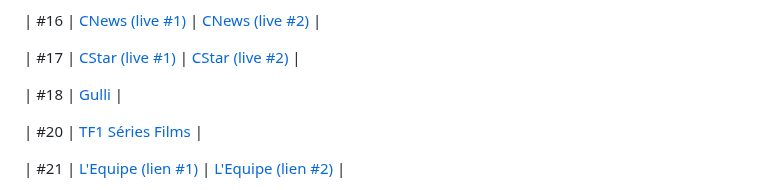
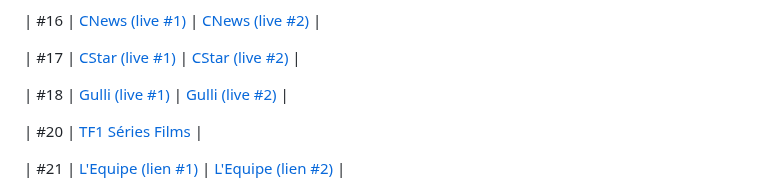
Before and after one commit to SebTV-prod/SebTV, a Markdown page: SibTV.md, the part around the change. Drawn GitHub-style.

```diff
--- a/SibTV.md
+++ b/SibTV.md
@@ -36,7 +36,7 @@
 
 | #17 | [CStar (live #1)](https://www.canalplus.com/live/?channel=513) | [CStar (live #2)](https://www.dailymotion.com/video/x5gv5v0) |
 
-| #18 | [Gulli](https://www.m6.fr/m6/direct) |
+| #18 | [Gulli (live #1)](https://replay.gulli.fr/Direct) | [Gulli (live #2)](https://www.m6.fr/m6/direct) |
 
 | #20 | [TF1 Séries Films](https://www.tf1.fr/tf1-series-films/direct) |
 
```
